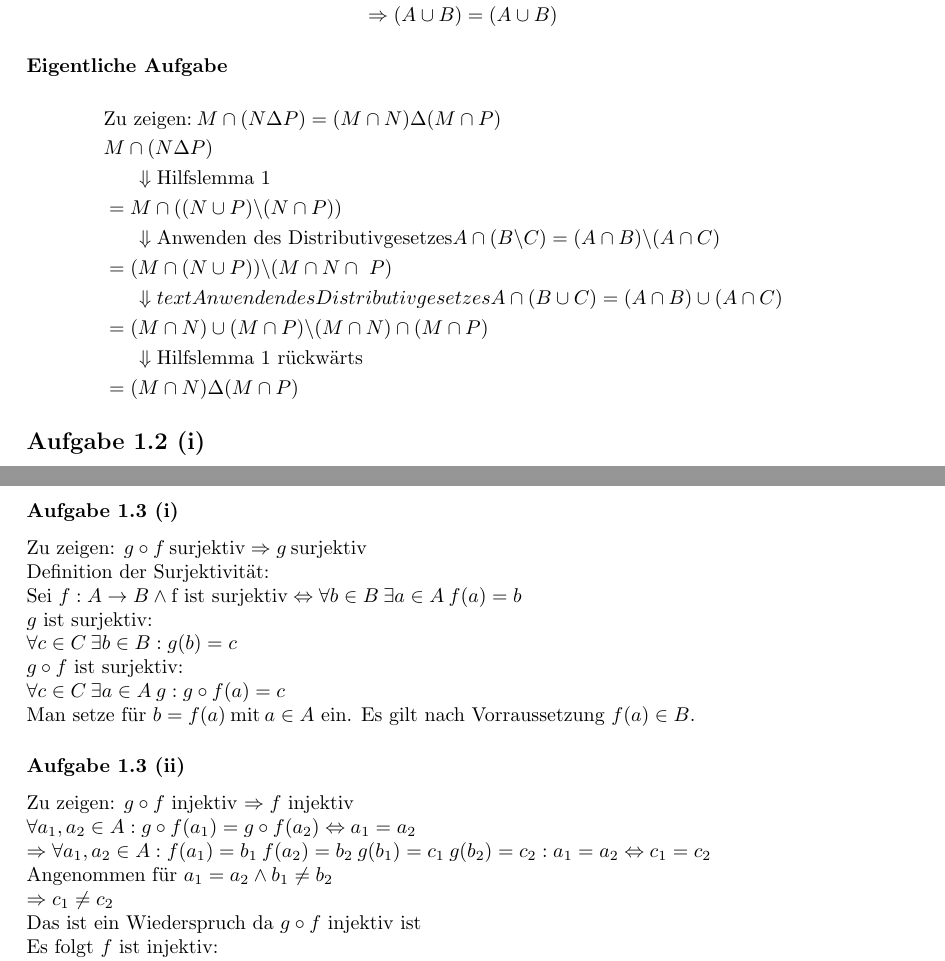
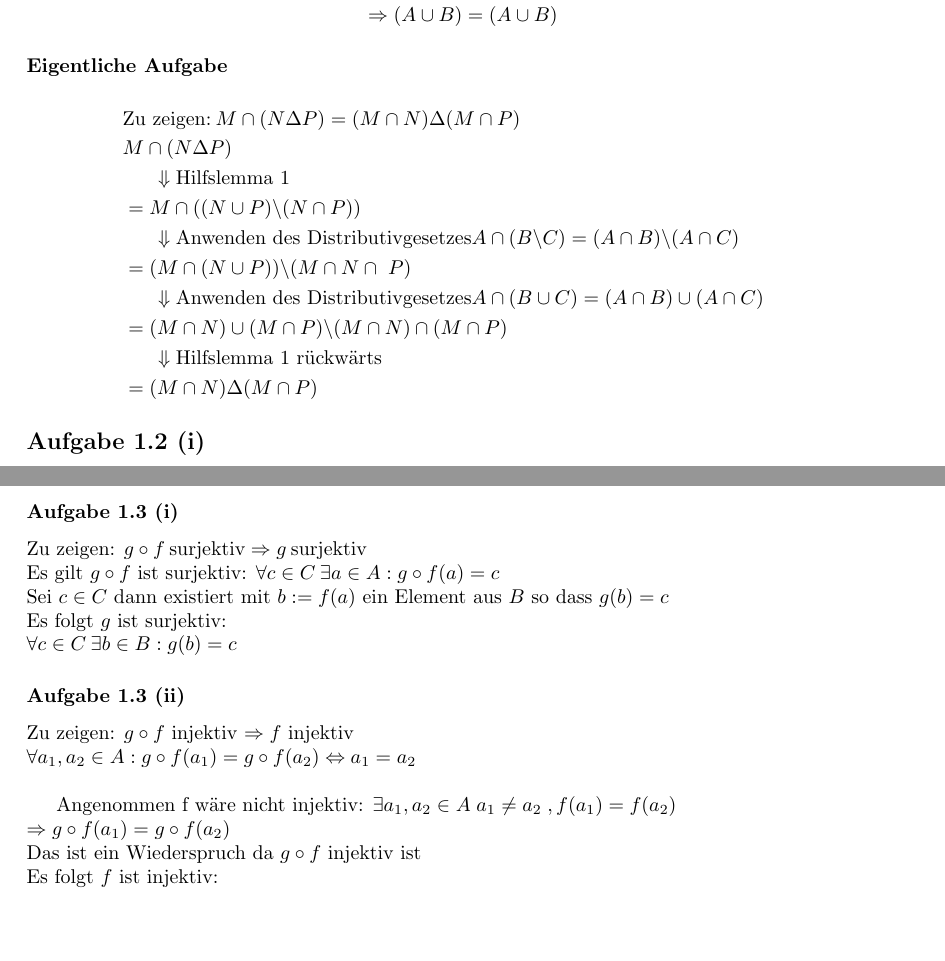
Before and after one commit to Nusssecke/Physik, a LaTeX document (mathematik_physiker/übung1.tex): two parts of pages 2 and 3 of 3, joined at a grey line, cut so that both start at the same text, the shorter picture padded with empty space. Compiled offline with pdfLaTeX.

Commit message:
Incremental

```diff
--- a/mathematik_physiker/übung1.tex
+++ b/mathematik_physiker/übung1.tex
@@ -109,7 +109,7 @@
                     &= M \cap ((N \cup P) \backslash (N \cap P)) \\
                     &\indent \Downarrow \text{Anwenden des Distributivgesetzes} A \cap (B \backslash C) = (A \cap B ) \backslash (A \cap C) \\
                     &= (M \cap (N \cup P)) \backslash (M \cap N \cap \ P) \\
-                    &\indent \Downarrow text{Anwenden des Distributivgesetzes} A \cap (B \cup C) = (A \cap B ) \cup (A \cap C) \\
+                    &\indent \Downarrow \text{Anwenden des Distributivgesetzes} A \cap (B \cup C) = (A \cap B ) \cup (A \cap C) \\
                     &=(M \cap N) \cup (M \cap P) \backslash (M \cap N) \cap (M \cap P)\\
                     &\indent \Downarrow \text{Hilfslemma 1 rückwärts}\\
                     &=(M \cap N) \Delta (M \cap P)
@@ -143,22 +143,18 @@
         \subsection*{Aufgaben 1.3}
             Seien \(A, B, C\) Mengen und \(f: A \rightarrow B, g: B \rightarrow C\) Abbildungen
             \subsubsection*{Aufgabe 1.3 (i)}
-                Zu zeigen: \(g \circ f \: \text{surjektiv} \Rightarrow g \: \text{surjektiv}\)\\
-                Definition der Surjektivität: \\
-                Sei \(f: A \rightarrow B \land \text{f ist surjektiv} \Leftrightarrow \forall b \in B \: \exists a \in A \: f(a) = b\) \\
-                \(g\) ist surjektiv: \\
-                \(\forall c \in C \: \exists b \in B: g(b) = c\) \\
-                \(g \circ f\) ist surjektiv: \\
-                \(\forall c \in C \: \exists a \in A \: g : g \circ f(a) = c\) \\
-                Man setze für \(b = f(a) \: \text{mit} \: a \in A \) ein.
-                Es gilt nach Vorraussetzung \(f(a) \in B\).
+                Zu zeigen: \(g \circ f \: \text{surjektiv} \Rightarrow g \: \text{surjektiv}\) \\
+                Es gilt \(g \circ f\) ist surjektiv: \(\forall c \in C \: \exists a \in A : g \circ f(a) = c\) \\
+                Sei \(c \in C \) dann existiert mit \(b := f(a)\) ein Element aus \(B\) so dass \(g(b) = c\) \\
+                Es folgt \(g\) ist surjektiv: \\
+                \(\forall c \in C \: \exists b \in B: g(b) = c\)
 
             \subsubsection*{Aufgabe 1.3 (ii)}
                 Zu zeigen: \(g \circ f\) injektiv \(\Rightarrow f\) injektiv \\
                 \(\forall a_1, a_2 \in A: g \circ f(a_1) = g \circ f(a_2) \Leftrightarrow a_1 = a_2\) \\
-                \(\Rightarrow \forall a_1, a_2 \in A: f(a_1) = b_1 \: f(a_2) = b_2 \: g(b_1) = c_1 \: g(b_2) = c_2: a_1 = a_2 \Leftrightarrow c_1 = c_2\) \\
-                Angenommen für \(a_1 = a_2 \land b_1 \neq b_2\) \\
-                \(\Rightarrow c_1 \neq c_2\) \\
+
+                Angenommen f wäre nicht injektiv: \(\exists a_1,a_2 \in A \; a_1 \neq a_2 \; , f(a_1) = f(a_2) \) \\
+                \(\Rightarrow g \circ f(a_1) = g \circ f(a_2) \) \\
                 Das ist ein Wiederspruch da \(g \circ f\) injektiv ist \\
                 Es folgt \(f\) ist injektiv: \\
                 \(\forall a_1, a_2 \in A: f(a_1) = f(a_2) = b_1 = b_2 \Leftrightarrow a_1 = a_2 \) \\
```
Also changed, not shown: mathematik_physiker/übung1.pdf, mathematik_physiker/übung1.tex (4 more changed lines), 1 other file.
